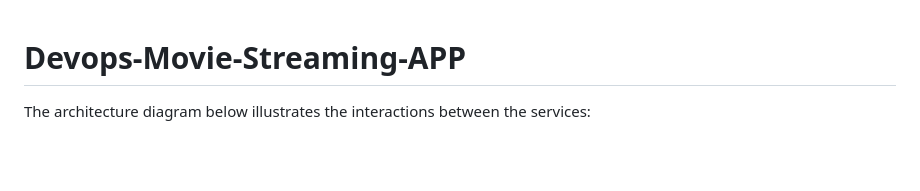
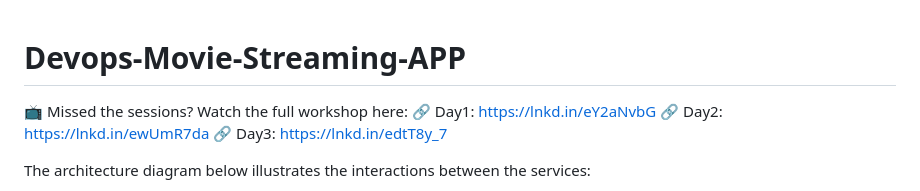
Before and after one commit to sudhanshuvlog/Movie-Streaming-App-DevOps, a Markdown page: README.md, the part around the change. GitHub-like rendering; blank space fills up the shorter version.

```diff
--- a/README.md
+++ b/README.md
@@ -1,4 +1,9 @@
 # Devops-Movie-Streaming-APP
+
+📺 Missed the sessions? Watch the full workshop here:
+ 🔗 Day1: https://lnkd.in/eY2aNvbG
+🔗 Day2: https://lnkd.in/ewUmR7da
+🔗 Day3: https://lnkd.in/edtT8y_7
 
 The architecture diagram below illustrates the interactions between the services:
 
```
